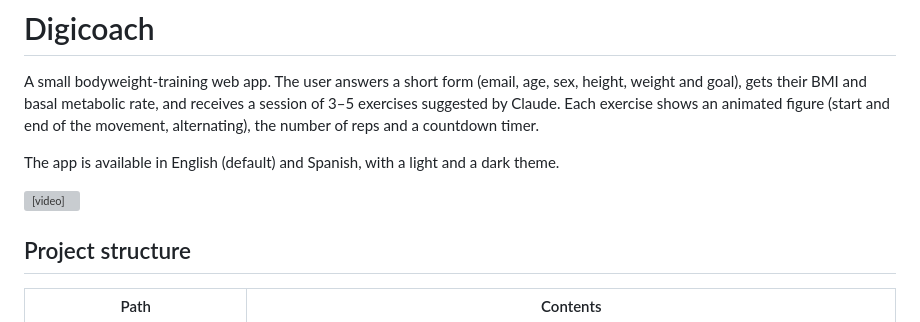
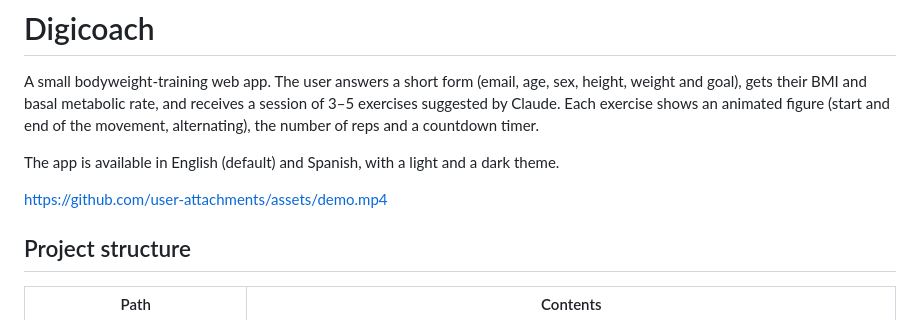
Before and after one commit to ebcodev/Digicoach, a Markdown page: README.md, the part around the change. GitHub-like rendering; grey boxes are pictures that could not be loaded.

Commit message:
Update demo video reference in README
Replaced video tag with a link to the demo video.

```diff
--- a/README.md
+++ b/README.md
@@ -4,7 +4,7 @@ A small bodyweight-training web app. The user answers a short form (email, age,
 
 The app is available in English (default) and Spanish, with a light and a dark theme.
 
-<video src="assets/demo.mp4" controls width="100%"></video>
+https://github.com/user-attachments/assets/demo.mp4
 
 ## Project structure
 
```
